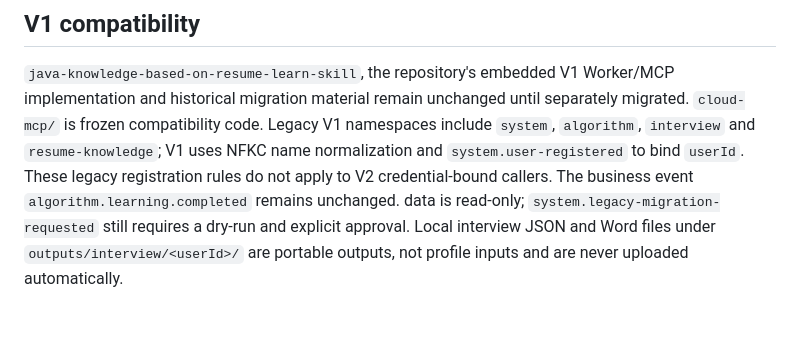
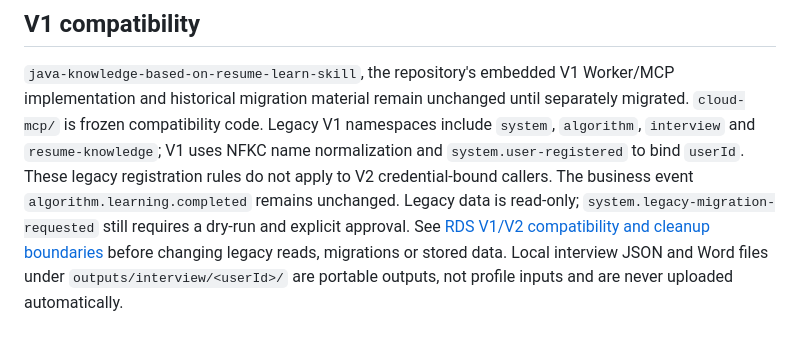
Before and after one commit to gitgotcha/my-chatgpt-skills, a Markdown page: AGENTS.md, the part around the change. GitHub-like rendering; blank space fills up the shorter version.

Commit message:
docs(rds): document v1 v2 compatibility boundaries

```diff
--- a/AGENTS.md
+++ b/AGENTS.md
@@ -57,7 +57,8 @@ V1 namespaces include `system`, `algorithm`, `interview` and `resume-knowledge`;
 V1 uses NFKC name normalization and `system.user-registered` to bind `userId`.
 These legacy registration rules do not apply to V2 credential-bound callers.
 The business event `algorithm.learning.completed` remains unchanged.
-data is read-only; `system.legacy-migration-requested` still requires a dry-run
-and explicit approval. Local interview JSON and Word files under
+Legacy data is read-only; `system.legacy-migration-requested` still requires a dry-run
+and explicit approval. See [RDS V1/V2 compatibility and cleanup boundaries](docs/rds-v1-v2-compatibility.md)
+before changing legacy reads, migrations or stored data. Local interview JSON and Word files under
 `outputs/interview/<userId>/` are portable outputs, not profile inputs and are
 never uploaded automatically.
```
Also changed, not shown: docs/rds-v1-v2-compatibility.md (added, +42 -0 lines).
